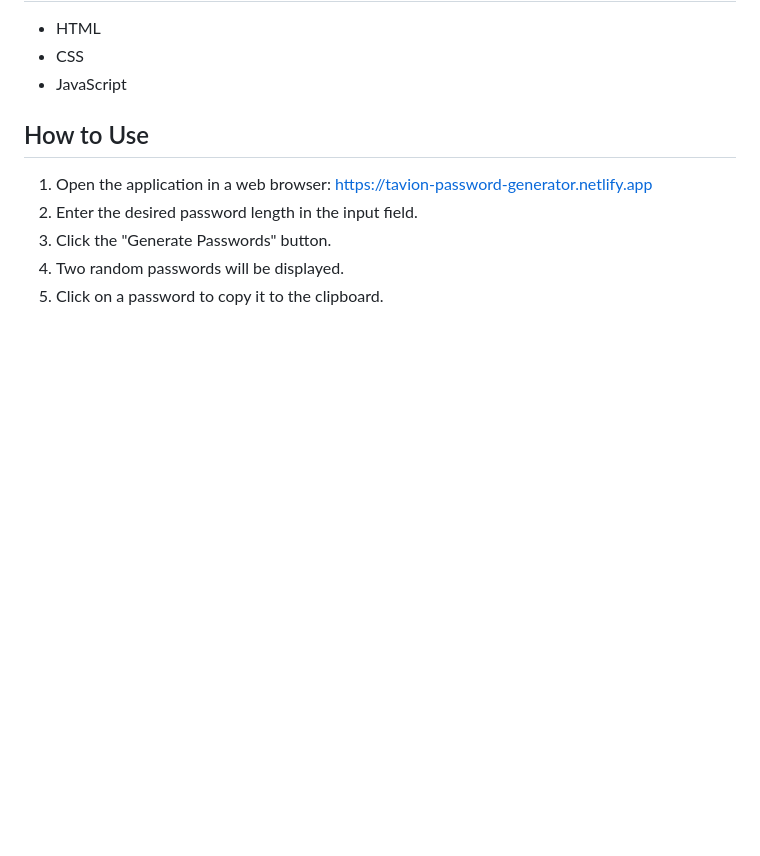
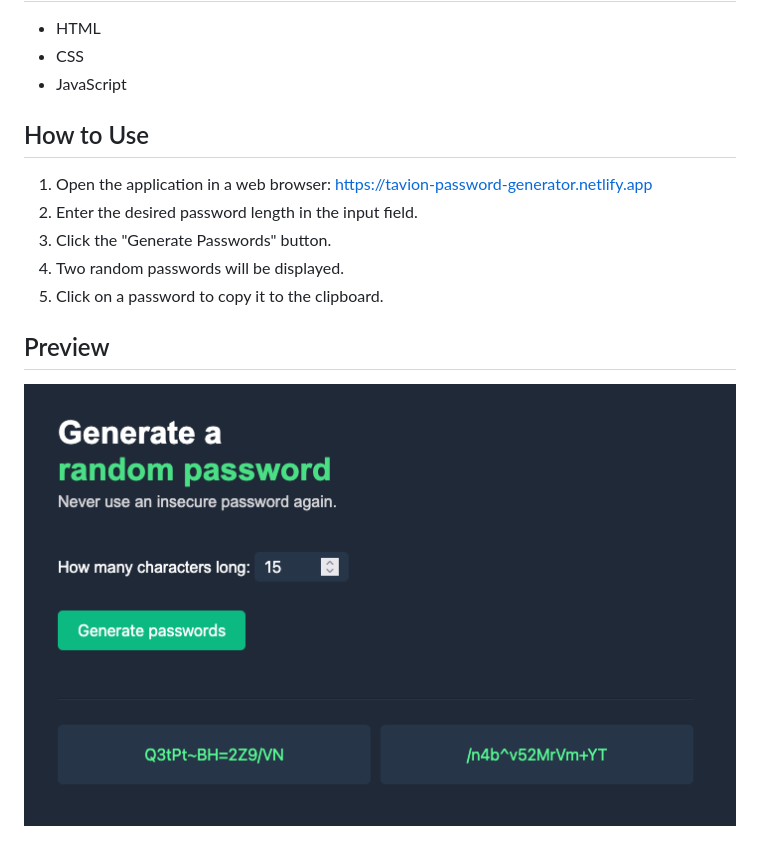
Before and after one commit to TavionK/Pasword-generator, a Markdown page: README.md, the part around the change. GitHub-like rendering; pictures changed too: pass-gen.png (added); blank space fills up the shorter version.

Commit message:
added a preview image of the application to the readme

```diff
--- a/README.md
+++ b/README.md
@@ -22,3 +22,7 @@ This is a simple Single Page Application (SPA) that generates two random passwor
 3. Click the "Generate Passwords" button.
 4. Two random passwords will be displayed.
 5. Click on a password to copy it to the clipboard.
+
+## Preview
+
+![Password Generator Preview](pass-gen.png)
```
